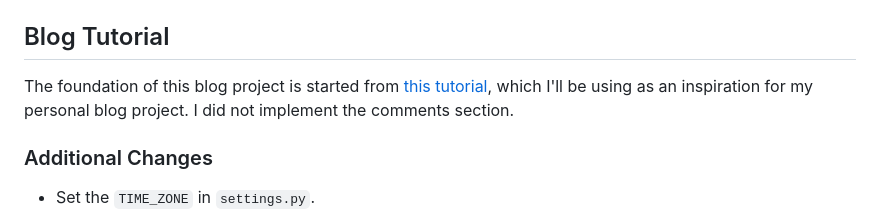
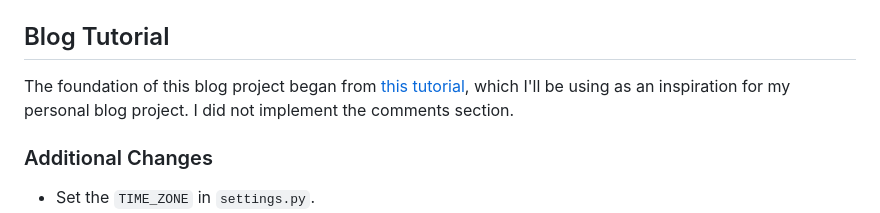
Before and after one commit to eternalseptember/rpi-test, a Markdown page: README.md, the part around the change. GitHub-like rendering.

```diff
--- a/README.md
+++ b/README.md
@@ -10,7 +10,7 @@ Created a `.env` file, added it to `.gitignore`, and used [Python Decouple](http
 
 ## Blog Tutorial
 
-The foundation of this blog project is started from [this tutorial](https://realpython.com/build-a-blog-from-scratch-django/#start-your-django-project), which I'll be using as an inspiration for my personal blog project. I did not implement the comments section.
+The foundation of this blog project began from [this tutorial](https://realpython.com/build-a-blog-from-scratch-django/#start-your-django-project), which I'll be using as an inspiration for my personal blog project. I did not implement the comments section.
 
 ### Additional Changes
 
```
